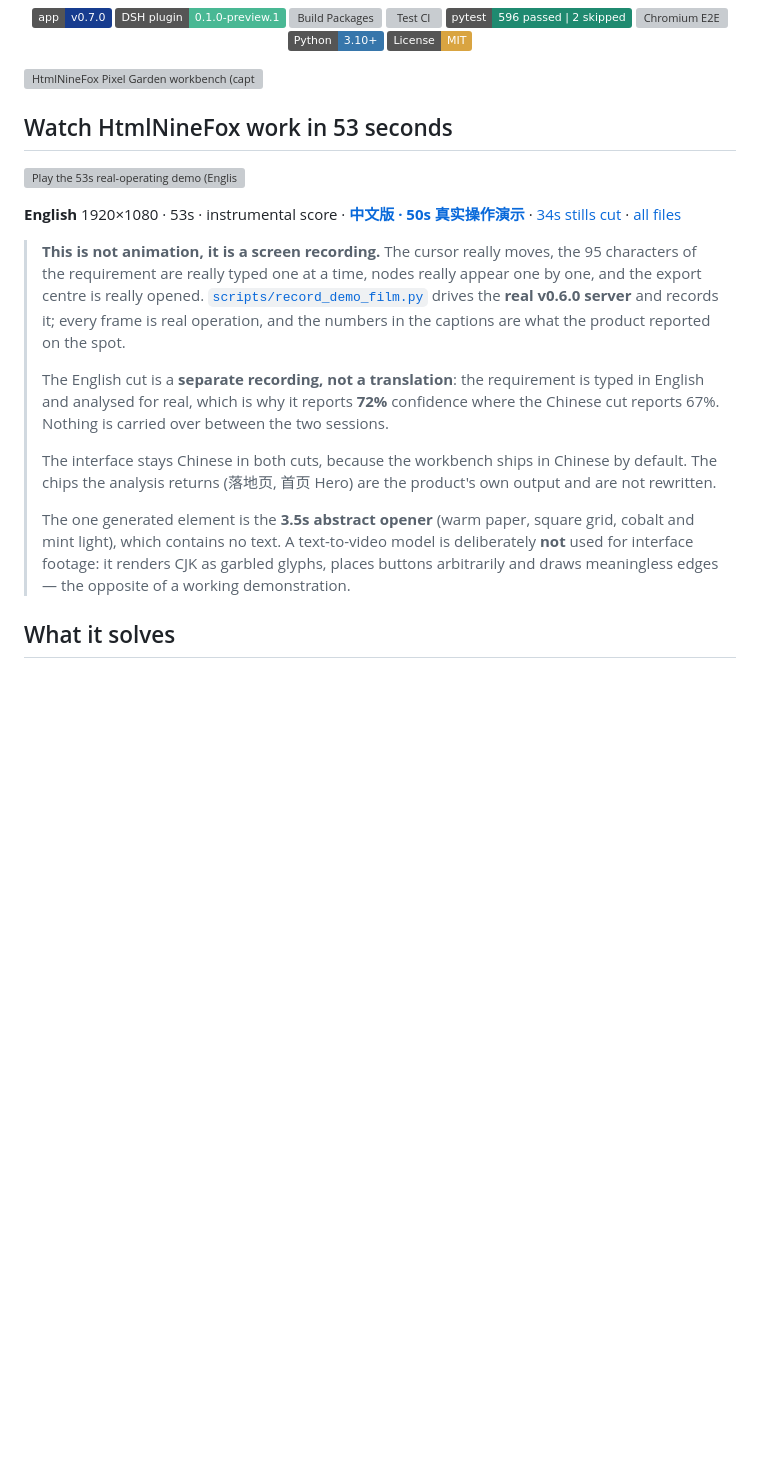
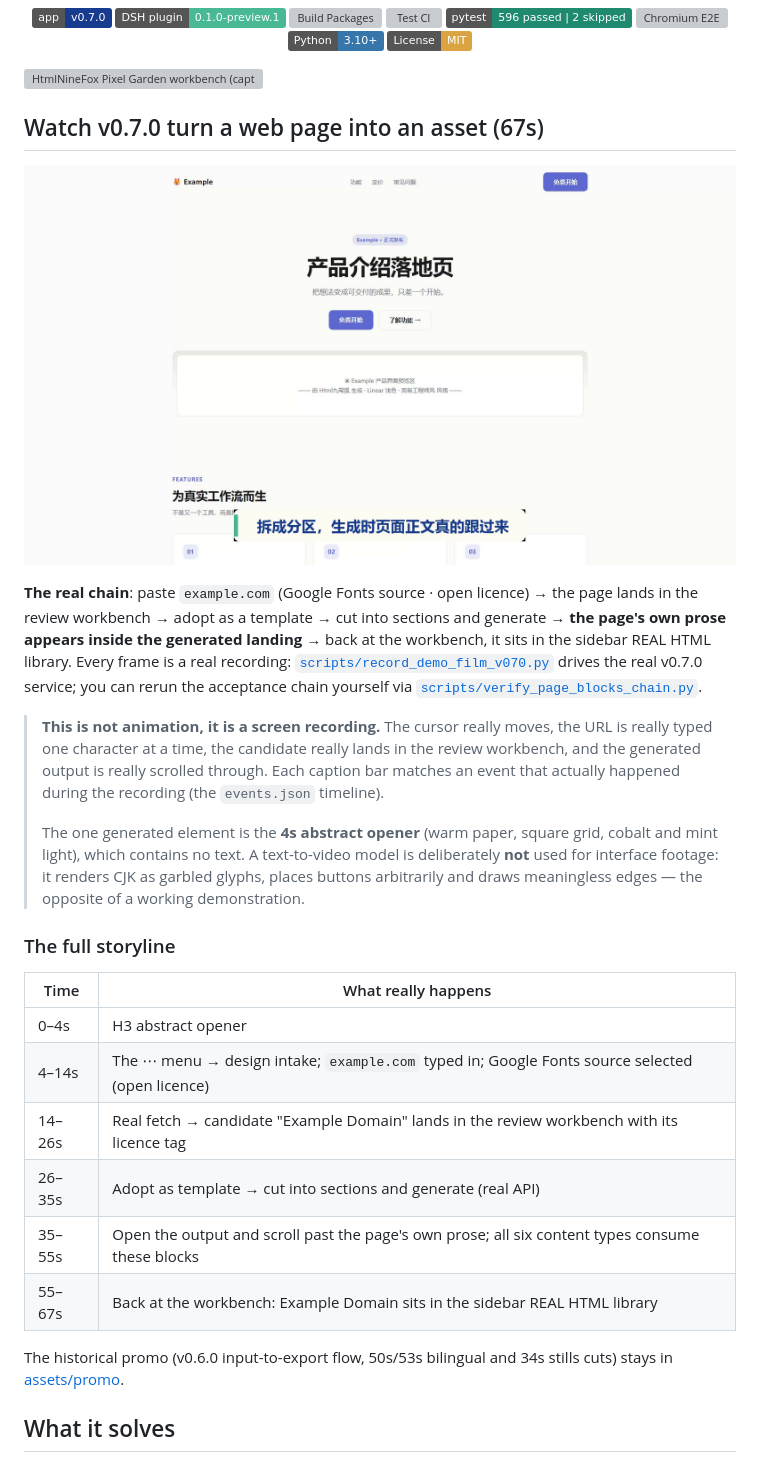
Before and after one commit to KratosLee-6/Html-ninefox, a Markdown page: README.en.md, the part around the change. GitHub-like rendering; pictures changed too: assets/promo/poster-demo-v070.png (added); badges without logos; blank space fills up the shorter version; grey boxes are pictures that could not be loaded.

```diff
--- a/README.en.md
+++ b/README.en.md
@@ -21,19 +21,28 @@
 
 ![HtmlNineFox Pixel Garden workbench (captured on v0.7.0)](assets/screenshots/v0.7.0/workbench-overview.png)
 
-## Watch HtmlNineFox work in 53 seconds
+## Watch v0.7.0 turn a web page into an asset (67s)
 
-[![Play the 53s real-operating demo (English cut)](assets/promo/poster-demo-en.png)](https://raw.githubusercontent.com/KratosLee-6/Html-ninefox/main/assets/promo/htmlninefox-brand-demo-53s-16x9-en.mp4)
+[![Play the 67s page-decomposition real demo](assets/promo/poster-demo-v070.png)](https://raw.githubusercontent.com/KratosLee-6/Html-ninefox/main/assets/promo/htmlninefox-demo-v070-16x9.mp4)
 
-**English** 1920×1080 · 53s · instrumental score · [**中文版 · 50s 真实操作演示**](https://raw.githubusercontent.com/KratosLee-6/Html-ninefox/main/assets/promo/htmlninefox-brand-demo-50s-16x9.mp4) · [34s stills cut](assets/promo/htmlninefox-brand-film-34s-16x9-en.mp4) · [all files](assets/promo)
+**The real chain**: paste `example.com` (Google Fonts source · open licence) → the page lands in the review workbench → adopt as a template → cut into sections and generate → **the page's own prose appears inside the generated landing** → back at the workbench, it sits in the sidebar REAL HTML library. Every frame is a real recording: [`scripts/record_demo_film_v070.py`](scripts/record_demo_film_v070.py) drives the real v0.7.0 service; you can rerun the acceptance chain yourself via [`scripts/verify_page_blocks_chain.py`](scripts/verify_page_blocks_chain.py).
 
-> **This is not animation, it is a screen recording.** The cursor really moves, the 95 characters of the requirement are really typed one at a time, nodes really appear one by one, and the export centre is really opened. [`scripts/record_demo_film.py`](scripts/record_demo_film.py) drives the **real v0.6.0 server** and records it; every frame is real operation, and the numbers in the captions are what the product reported on the spot.
+> **This is not animation, it is a screen recording.** The cursor really moves, the URL is really typed one character at a time, the candidate really lands in the review workbench, and the generated output is really scrolled through. Each caption bar matches an event that actually happened during the recording (the `events.json` timeline).
 >
-> The English cut is a **separate recording, not a translation**: the requirement is typed in English and analysed for real, which is why it reports **72%** confidence where the Chinese cut reports 67%. Nothing is carried over between the two sessions.
->
-> The interface stays Chinese in both cuts, because the workbench ships in Chinese by default. The chips the analysis returns (落地页, 首页 Hero) are the product's own output and are not rewritten.
->
-> The one generated element is the **3.5s abstract opener** (warm paper, square grid, cobalt and mint light), which contains no text. A text-to-video model is deliberately **not** used for interface footage: it renders CJK as garbled glyphs, places buttons arbitrarily and draws meaningless edges — the opposite of a working demonstration.
+> The one generated element is the **4s abstract opener** (warm paper, square grid, cobalt and mint light), which contains no text. A text-to-video model is deliberately **not** used for interface footage: it renders CJK as garbled glyphs, places buttons arbitrarily and draws meaningless edges — the opposite of a working demonstration.
+
+### The full storyline
+
+| Time | What really happens |
+|---|---|
+| 0–4s | H3 abstract opener |
+| 4–14s | The ⋯ menu → design intake; `example.com` typed in; Google Fonts source selected (open licence) |
+| 14–26s | Real fetch → candidate "Example Domain" lands in the review workbench with its licence tag |
+| 26–35s | Adopt as template → cut into sections and generate (real API) |
+| 35–55s | Open the output and scroll past the page's own prose; all six content types consume these blocks |
+| 55–67s | Back at the workbench: Example Domain sits in the sidebar REAL HTML library |
+
+The historical promo (v0.6.0 input-to-export flow, 50s/53s bilingual and 34s stills cuts) stays in [assets/promo](assets/promo).
 
 ## What it solves
 
```
Also changed, not shown: README.md (+13 -11 lines), 3 other files.
